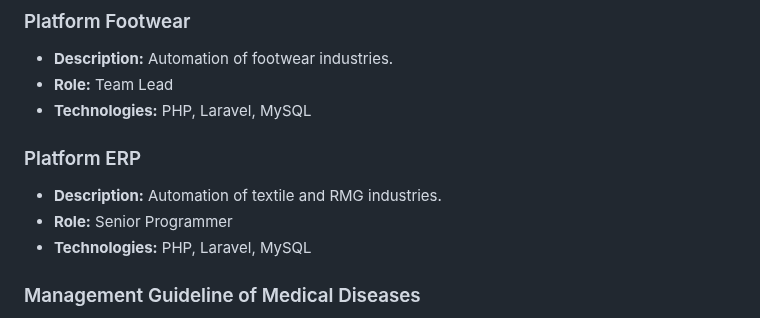
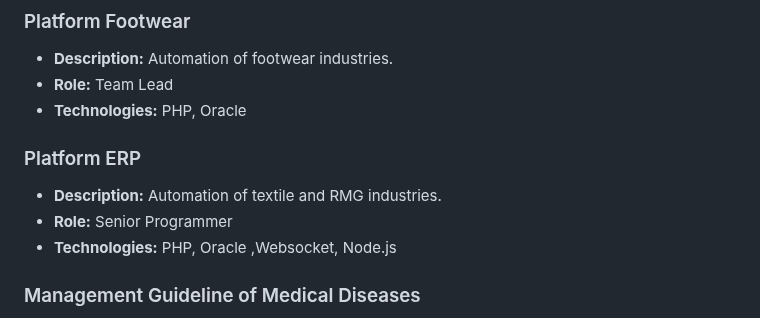
Before and after one commit to Helalbrur/Helalbrur, a Markdown page: README.md, the part around the change. GitHub-like rendering.

Commit message:
update project info

```diff
--- a/README.md
+++ b/README.md
@@ -60,12 +60,12 @@
 ### Platform Footwear
 - **Description:** Automation of footwear industries.
 - **Role:** Team Lead
-- **Technologies:** PHP, Laravel, MySQL
+- **Technologies:** PHP, Oracle
 
 ### Platform ERP
 - **Description:** Automation of textile and RMG industries.
 - **Role:** Senior Programmer
-- **Technologies:** PHP, Laravel, MySQL
+- **Technologies:** PHP, Oracle ,Websocket, Node.js
 
 ### Management Guideline of Medical Diseases
 - **Description:** Android app with Laravel backend.
```
